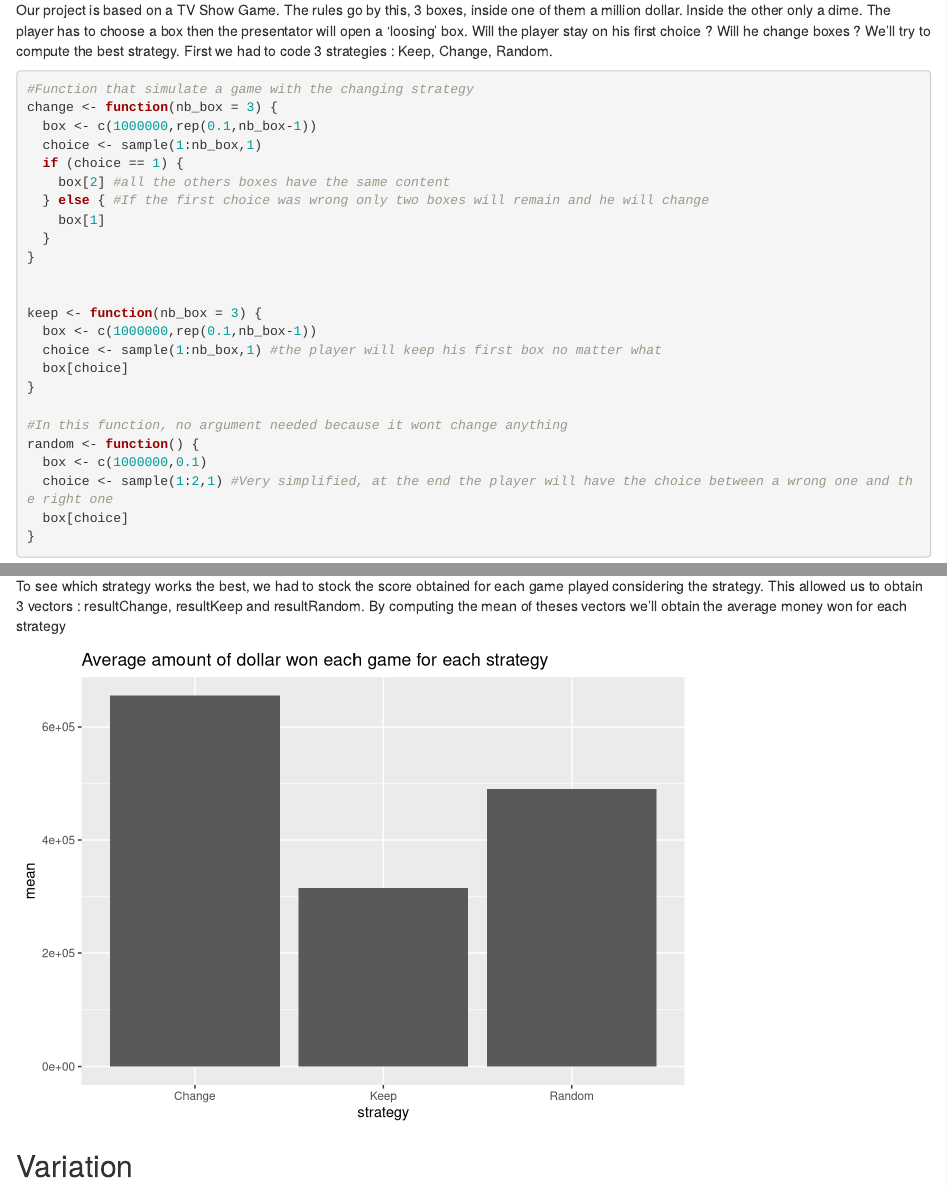
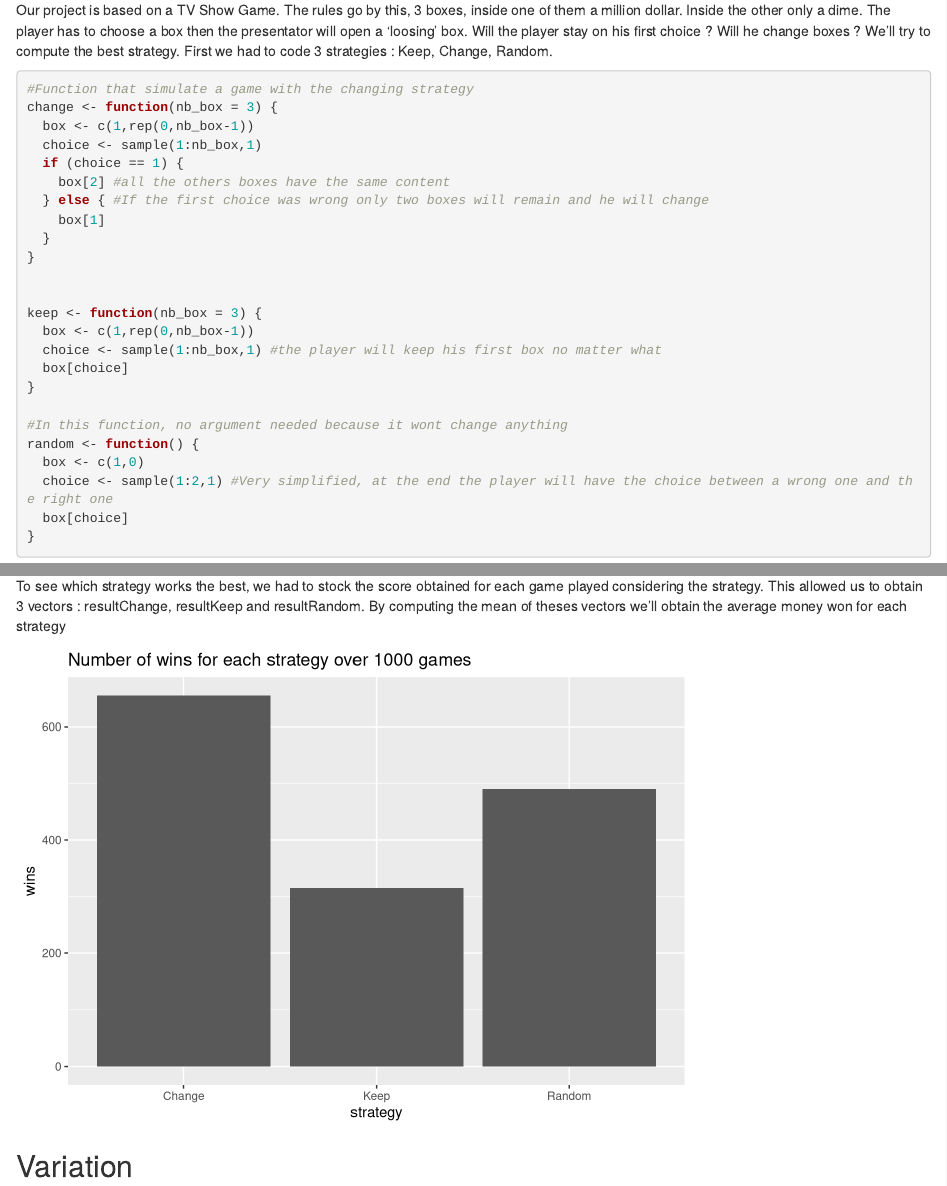
Before and after one commit to monsavoir/projectARA, an R Markdown document (Project2.Rmd): the page in a window 1100 px wide, from 180 px down, and a second part further down, joined at a grey line. Rendered offline with R 4.5, knitr and Pandoc, with nearby package versions; code that draws random numbers runs with fixed seeds of ours.

Commit message:
modifying the method to plot, QOL fixes

````diff
--- a/Project2.Rmd
+++ b/Project2.Rmd
@@ -25,7 +25,7 @@ Our project is based on a TV Show Game. The rules go by this, 3 boxes, inside on
 ```{r function}
 #Function that simulate a game with the changing strategy
 change <- function(nb_box = 3) {
-  box <- c(1000000,rep(0.1,nb_box-1))
+  box <- c(1,rep(0,nb_box-1))
   choice <- sample(1:nb_box,1)
   if (choice == 1) {
     box[2] #all the others boxes have the same content
@@ -36,14 +36,14 @@ change <- function(nb_box = 3) {
 
 
 keep <- function(nb_box = 3) {
-  box <- c(1000000,rep(0.1,nb_box-1))
+  box <- c(1,rep(0,nb_box-1))
   choice <- sample(1:nb_box,1) #the player will keep his first box no matter what
   box[choice]
 }
 
 #In this function, no argument needed because it wont change anything
 random <- function() {
-  box <- c(1000000,0.1)
+  box <- c(1,0)
   choice <- sample(1:2,1) #Very simplified, at the end the player will have the choice between a wrong one and the right one
   box[choice]
 }
@@ -63,8 +63,8 @@ To see which strategy works the best, we had to stock the score obtained for eac
 
 ```{r plot, echo=FALSE}
 #Stocking our results into a dataframe in order to plot with ggplot2
-resultat <- data.frame(strategy = c('Change','Keep','Random'), mean = c(mean(resultChange), mean(resultKeep),mean(resultRandom)))
-ggplot(data = resultat, aes(x = strategy, y = mean)) + geom_bar(stat = "identity") + labs( title = "Average amount of dollar won each game for each strategy")
+resultat <- data.frame(strategy = c('Change','Keep','Random'), wins = c(sum(resultChange), sum(resultKeep), sum(resultRandom)))
+ggplot(data = resultat, aes(x = strategy, y = wins)) + geom_bar(stat = 'identity') + labs( title = "Number of wins for each strategy over 1000 games")
 ```
 
 ## Variation
````
Also changed, not shown: Project2.html, Project2.Rmd (4 more changed lines).
